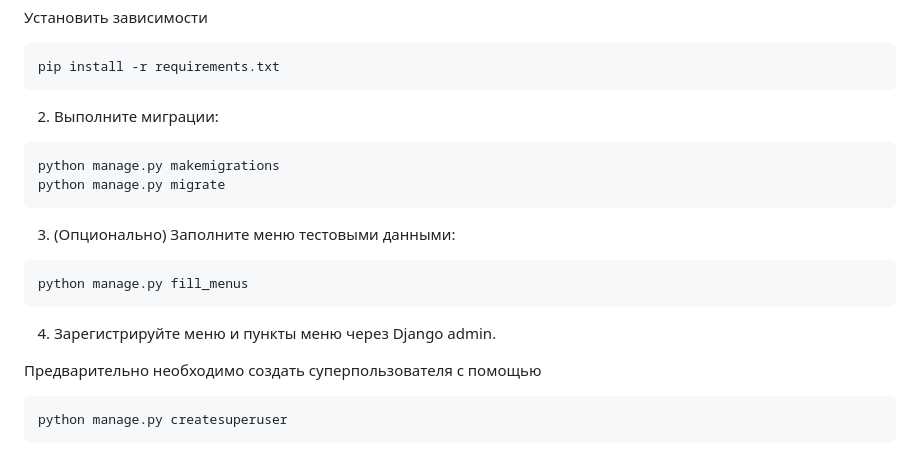
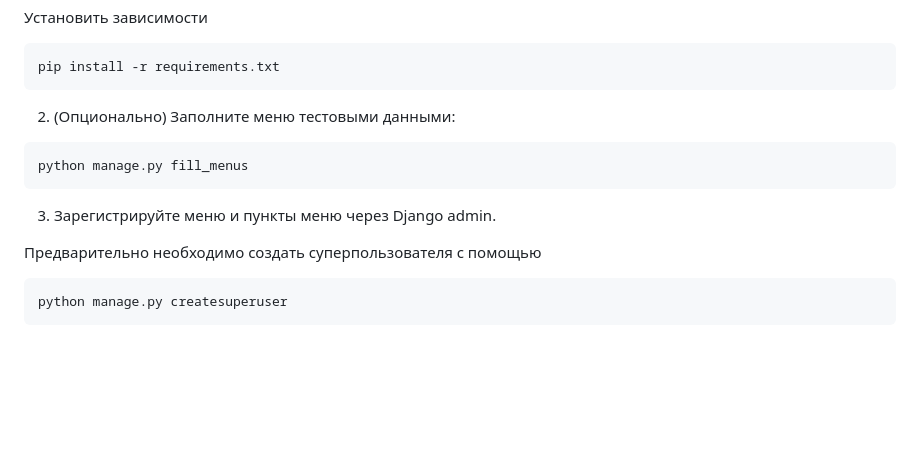
Before and after one commit to zheyas/tree_menu, a Markdown page: README.md, the part around the change. GitHub-like rendering; blank space fills up the shorter version.

````diff
--- a/README.md
+++ b/README.md
@@ -29,17 +29,12 @@ git clone https://github.com/zheyas/tree_menu.git
 pip install -r requirements.txt
 ```
 
-2. Выполните миграции:
-```
-python manage.py makemigrations
-python manage.py migrate
-```
-3. (Опционально) Заполните меню тестовыми данными:
+2. (Опционально) Заполните меню тестовыми данными:
 ```
 python manage.py fill_menus
 ```
 
-4. Зарегистрируйте меню и пункты меню через Django admin.
+3. Зарегистрируйте меню и пункты меню через Django admin.
 
 Предварительно необходимо создать суперпользователя с помощью
 ```
````
